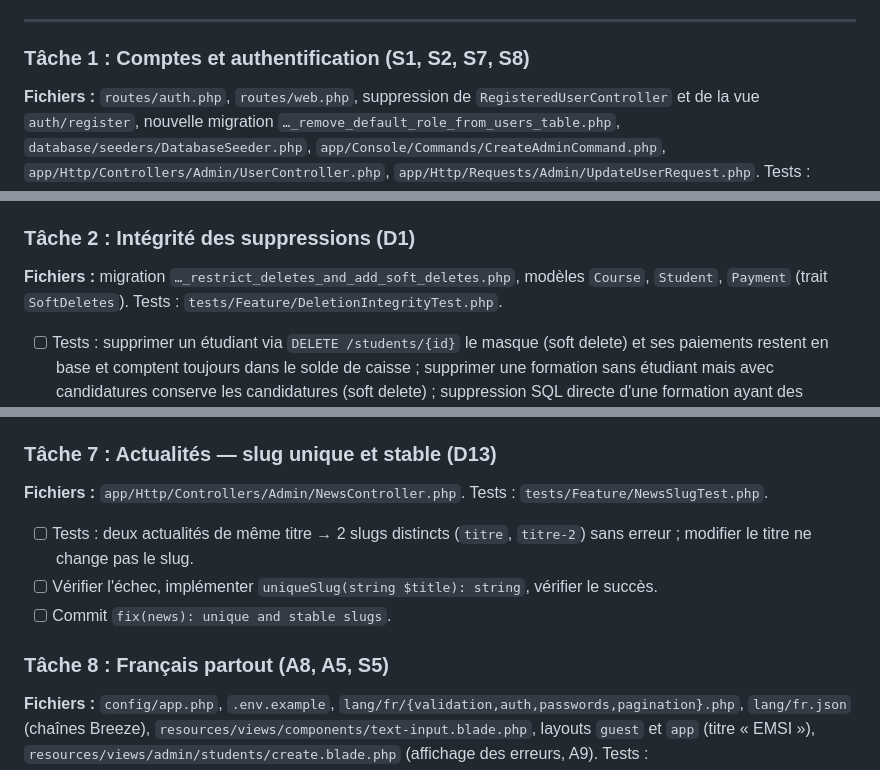
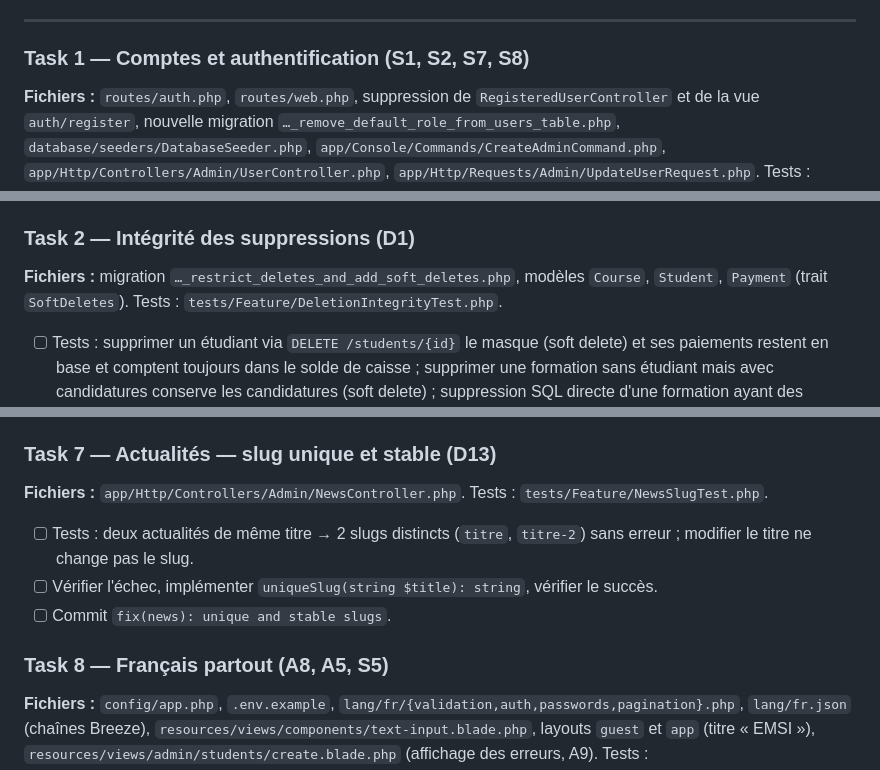
Before and after one commit to Momad-eden/ecole-audiovisuelle, a Markdown page: docs/refonte/04-PHASE1-PLAN.md, 3 parts joined by grey strips. Drawn GitHub-style.

Commit message:
docs(refonte): task headings for plan tooling
Co-Authored-By: Claude Opus 5.5 <noreply@anthropic.com>

```diff
--- a/docs/refonte/04-PHASE1-PLAN.md
+++ b/docs/refonte/04-PHASE1-PLAN.md
@@ -29,7 +29,7 @@
 
 ---
 
-### Tâche 1 : Comptes et authentification (S1, S2, S7, S8)
+### Task 1 — Comptes et authentification (S1, S2, S7, S8)
 
 **Fichiers :** `routes/auth.php`, `routes/web.php`, suppression de `RegisteredUserController` et de la vue `auth/register`, nouvelle migration `…_remove_default_role_from_users_table.php`, `database/seeders/DatabaseSeeder.php`, `app/Console/Commands/CreateAdminCommand.php`, `app/Http/Controllers/Admin/UserController.php`, `app/Http/Requests/Admin/UpdateUserRequest.php`. Tests : `tests/Feature/Auth/RegistrationTest.php` (réécrit), `tests/Feature/AccountSecurityTest.php` (nouveau), `tests/Feature/ProfileTest.php`.
 
@@ -39,7 +39,7 @@
 - [ ] Vérifier que tous les tests passent.
 - [ ] Commit `fix(auth): close public registration, remove default role and password`.
 
-### Tâche 2 : Intégrité des suppressions (D1)
+### Task 2 — Intégrité des suppressions (D1)
 
 **Fichiers :** migration `…_restrict_deletes_and_add_soft_deletes.php`, modèles `Course`, `Student`, `Payment` (trait `SoftDeletes`). Tests : `tests/Feature/DeletionIntegrityTest.php`.
 
@@ -91,7 +91,7 @@
 - [ ] Vérifier le succès.
 - [ ] Commit `fix(admin): scope dashboard and navigation to user role`.
 
-### Tâche 7 : Actualités — slug unique et stable (D13)
+### Task 7 — Actualités — slug unique et stable (D13)
 
 **Fichiers :** `app/Http/Controllers/Admin/NewsController.php`. Tests : `tests/Feature/NewsSlugTest.php`.
 
@@ -99,7 +99,7 @@
 - [ ] Vérifier l'échec, implémenter `uniqueSlug(string $title): string`, vérifier le succès.
 - [ ] Commit `fix(news): unique and stable slugs`.
 
-### Tâche 8 : Français partout (A8, A5, S5)
+### Task 8 — Français partout (A8, A5, S5)
 
 **Fichiers :** `config/app.php`, `.env.example`, `lang/fr/{validation,auth,passwords,pagination}.php`, `lang/fr.json` (chaînes Breeze), `resources/views/components/text-input.blade.php`, layouts `guest` et `app` (titre « EMSI »), `resources/views/admin/students/create.blade.php` (affichage des erreurs, A9). Tests : `tests/Feature/FrenchLocaleTest.php`.
 
```
Also changed, not shown: other parts of docs/refonte/04-PHASE1-PLAN.md (+6 -6 lines).
